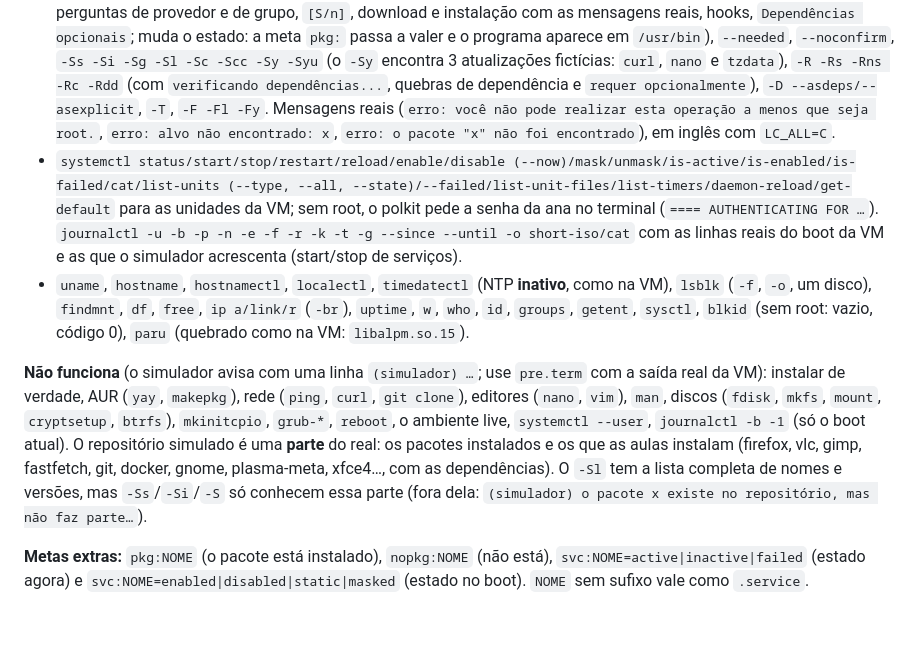
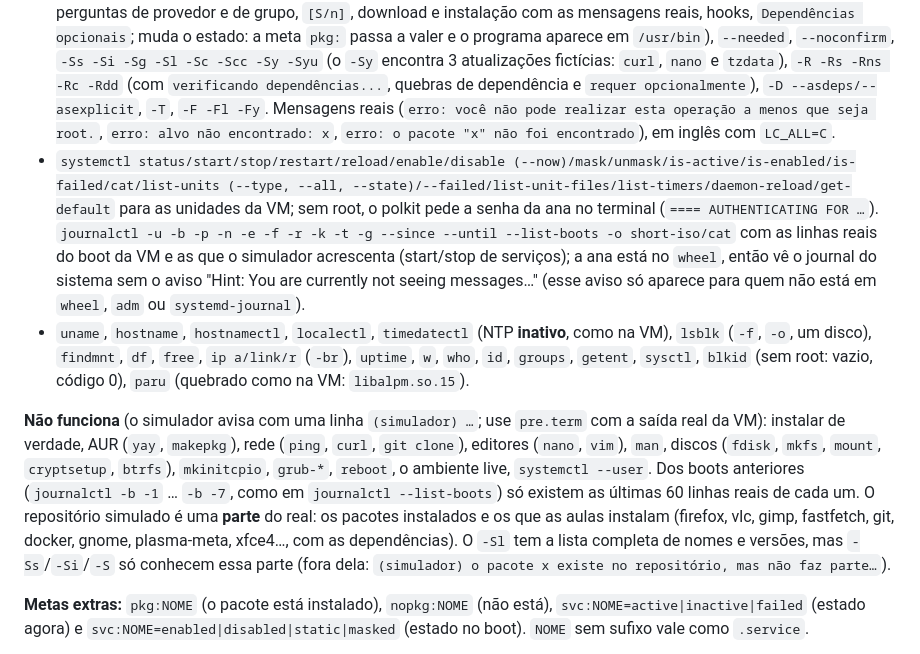
Before and after one commit to Wallysondevs/guia-arch, a Markdown page: CONTRIBUINDO.md, the part around the change. Rendered like a GitHub page; blank space fills up the shorter version.

Commit message:
CONTRIBUINDO, seção 4: journalctl -b -N e o journal visto pela ana
Co-Authored-By: Claude Opus 5.5 <noreply@anthropic.com>

```diff
--- a/CONTRIBUINDO.md
+++ b/CONTRIBUINDO.md
@@ -82,10 +82,10 @@ O Guia Arch usa o interpretador do Guia Bash (`assets/bashsim.js`), adaptado par
 **O que funciona:** tudo o que o simulador do Guia Bash faz (Bash completo, coreutils GNU, grep, sed, find…), com o `awk` do Arch (**gawk** 5.4: conta caracteres, não bytes; número sempre com ponto: `9.5`, nunca `9,5`), mais:
 - `sudo` (senha `ana`; `[sudo] senha para ana: `; no primeiro uso da sessão aparece o "sermão" em pt_BR; lembra a senha por 5 minutos; senha errada: `Sinto muito, tente novamente.`, e depois de 3 erros `sudo: 3 tentativas de senha incorreta` e o faillock recusa até a senha certa por 10 minutos), `sudo -i`, `sudo -s`, `sudo su`, `sudo -k`, `sudo -l`, `su`/`su -` (senha do root: `rootlab`; abre um shell `[root@notebook ~]#`, e `exit` volta para a ana), `visudo` (falha como no real: não há `vi`).
 - `pacman`: `-Q -Qi -Ql -Qo -Qs -Qe -Qd -Qm -Qn -Qt -Qdt -Qu -Qk -Qkk -Qg -Qq`, `-S` (resolve as dependências, perguntas de provedor e de grupo, `[S/n]`, download e instalação com as mensagens reais, hooks, `Dependências opcionais`; muda o estado: a meta `pkg:` passa a valer e o programa aparece em `/usr/bin`), `--needed`, `--noconfirm`, `-Ss -Si -Sg -Sl -Sc -Scc -Sy -Syu` (o `-Sy` encontra 3 atualizações fictícias: `curl`, `nano` e `tzdata`), `-R -Rs -Rns -Rc -Rdd` (com `verificando dependências...`, quebras de dependência e `requer opcionalmente`), `-D --asdeps/--asexplicit`, `-T`, `-F -Fl -Fy`. Mensagens reais (`erro: você não pode realizar esta operação a menos que seja root.`, `erro: alvo não encontrado: x`, `erro: o pacote "x" não foi encontrado`), em inglês com `LC_ALL=C`.
-- `systemctl status/start/stop/restart/reload/enable/disable (--now)/mask/unmask/is-active/is-enabled/is-failed/cat/list-units (--type, --all, --state)/--failed/list-unit-files/list-timers/daemon-reload/get-default` para as unidades da VM; sem root, o polkit pede a senha da ana no terminal (`==== AUTHENTICATING FOR …`). `journalctl -u -b -p -n -e -f -r -k -t -g --since --until -o short-iso/cat` com as linhas reais do boot da VM e as que o simulador acrescenta (start/stop de serviços).
+- `systemctl status/start/stop/restart/reload/enable/disable (--now)/mask/unmask/is-active/is-enabled/is-failed/cat/list-units (--type, --all, --state)/--failed/list-unit-files/list-timers/daemon-reload/get-default` para as unidades da VM; sem root, o polkit pede a senha da ana no terminal (`==== AUTHENTICATING FOR …`). `journalctl -u -b -p -n -e -f -r -k -t -g --since --until --list-boots -o short-iso/cat` com as linhas reais do boot da VM e as que o simulador acrescenta (start/stop de serviços); a ana está no `wheel`, então vê o journal do sistema sem o aviso "Hint: You are currently not seeing messages…" (esse aviso só aparece para quem não está em `wheel`, `adm` ou `systemd-journal`).
 - `uname`, `hostname`, `hostnamectl`, `localectl`, `timedatectl` (NTP **inativo**, como na VM), `lsblk` (`-f`, `-o`, um disco), `findmnt`, `df`, `free`, `ip a/link/r` (`-br`), `uptime`, `w`, `who`, `id`, `groups`, `getent`, `sysctl`, `blkid` (sem root: vazio, código 0), `paru` (quebrado como na VM: `libalpm.so.15`).
 
-**Não funciona** (o simulador avisa com uma linha `(simulador) …`; use `pre.term` com a saída real da VM): instalar de verdade, AUR (`yay`, `makepkg`), rede (`ping`, `curl`, `git clone`), editores (`nano`, `vim`), `man`, discos (`fdisk`, `mkfs`, `mount`, `cryptsetup`, `btrfs`), `mkinitcpio`, `grub-*`, `reboot`, o ambiente live, `systemctl --user`, `journalctl -b -1` (só o boot atual). O repositório simulado é uma **parte** do real: os pacotes instalados e os que as aulas instalam (firefox, vlc, gimp, fastfetch, git, docker, gnome, plasma-meta, xfce4…, com as dependências). O `-Sl` tem a lista completa de nomes e versões, mas `-Ss`/`-Si`/`-S` só conhecem essa parte (fora dela: `(simulador) o pacote x existe no repositório, mas não faz parte…`).
+**Não funciona** (o simulador avisa com uma linha `(simulador) …`; use `pre.term` com a saída real da VM): instalar de verdade, AUR (`yay`, `makepkg`), rede (`ping`, `curl`, `git clone`), editores (`nano`, `vim`), `man`, discos (`fdisk`, `mkfs`, `mount`, `cryptsetup`, `btrfs`), `mkinitcpio`, `grub-*`, `reboot`, o ambiente live, `systemctl --user`. Dos boots anteriores (`journalctl -b -1` … `-b -7`, como em `journalctl --list-boots`) só existem as últimas 60 linhas reais de cada um. O repositório simulado é uma **parte** do real: os pacotes instalados e os que as aulas instalam (firefox, vlc, gimp, fastfetch, git, docker, gnome, plasma-meta, xfce4…, com as dependências). O `-Sl` tem a lista completa de nomes e versões, mas `-Ss`/`-Si`/`-S` só conhecem essa parte (fora dela: `(simulador) o pacote x existe no repositório, mas não faz parte…`).
 
 **Metas extras:** `pkg:NOME` (o pacote está instalado), `nopkg:NOME` (não está), `svc:NOME=active|inactive|failed` (estado agora) e `svc:NOME=enabled|disabled|static|masked` (estado no boot). `NOME` sem sufixo vale como `.service`.
 
```
